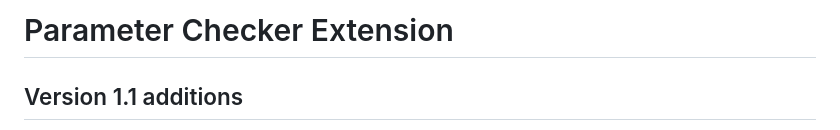
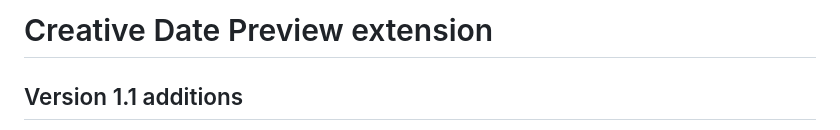
Before and after one commit to franciaemilhplgamedesign-tech/parameter-fixer-ext, a Markdown page: README.md, the part around the change. GitHub-like rendering.

```diff
--- a/README.md
+++ b/README.md
@@ -1,4 +1,4 @@
-# Parameter Checker Extension
+# Creative Date Preview extension
 
 ## Version 1.1 additions
 
```
